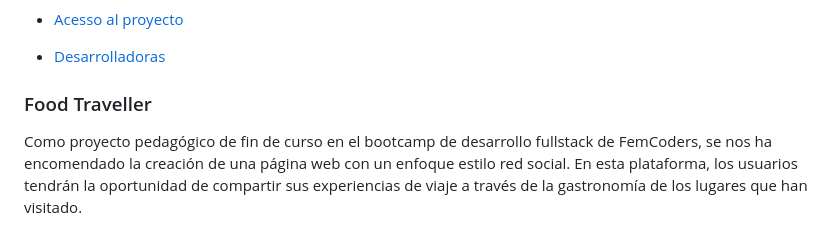
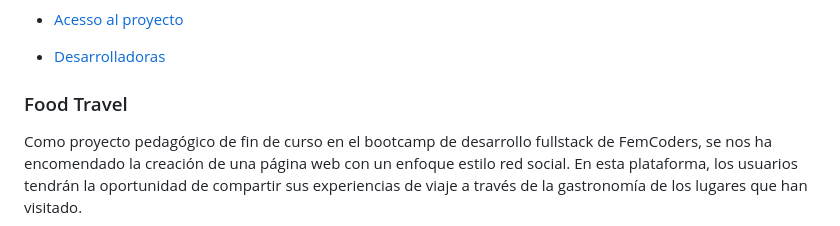
Before and after one commit to Tech-Tinker/food-traveller, a Markdown page: README.md, the part around the change. GitHub-like rendering.

```diff
--- a/README.md
+++ b/README.md
@@ -17,7 +17,7 @@
 - [Desarrolladoras](#developers)
 
 
-### Food Traveller
+### Food Travel
 Como proyecto pedagógico de fin de curso en el bootcamp de desarrollo fullstack de FemCoders, se nos ha encomendado la creación de una página web con un enfoque estilo red social. En esta plataforma, los usuarios tendrán la oportunidad de compartir sus experiencias de viaje a través de la gastronomía de los lugares que han visitado.
 
 ### Sobre el proyecto
```
